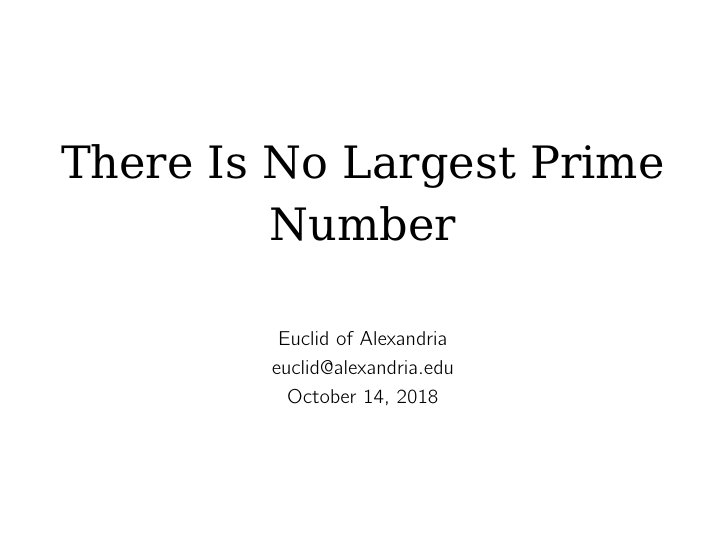
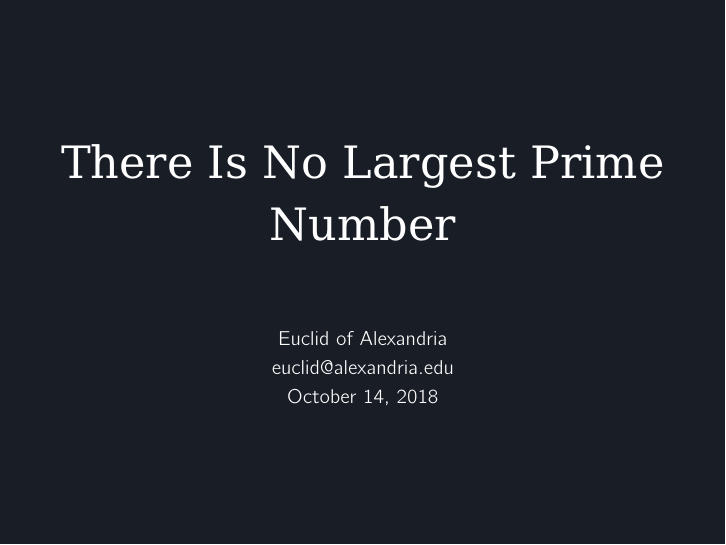
Before and after one commit to classysoftware/classyslides, LaTeX slides (examples/euclid.tex): page 1 of 13. Compiled offline with pdfLaTeX.

Commit message:
Update examples

```diff
--- a/examples/euclid.tex
+++ b/examples/euclid.tex
@@ -5,7 +5,7 @@
   % Select the classyslides base, fonts and dark theme.
   \usetheme{classyslidesbase}
   \usetheme{classyslidesfonts}
-  \usetheme{classyslideslight}
+  \usetheme{classyslidesdark}
   \mode<presentation>
 
   \title{There Is No Largest Prime Number}
```
Also changed, not shown: examples/euclid-dark.pdf, examples/euclid-light.pdf, examples/euclid.pdf.
